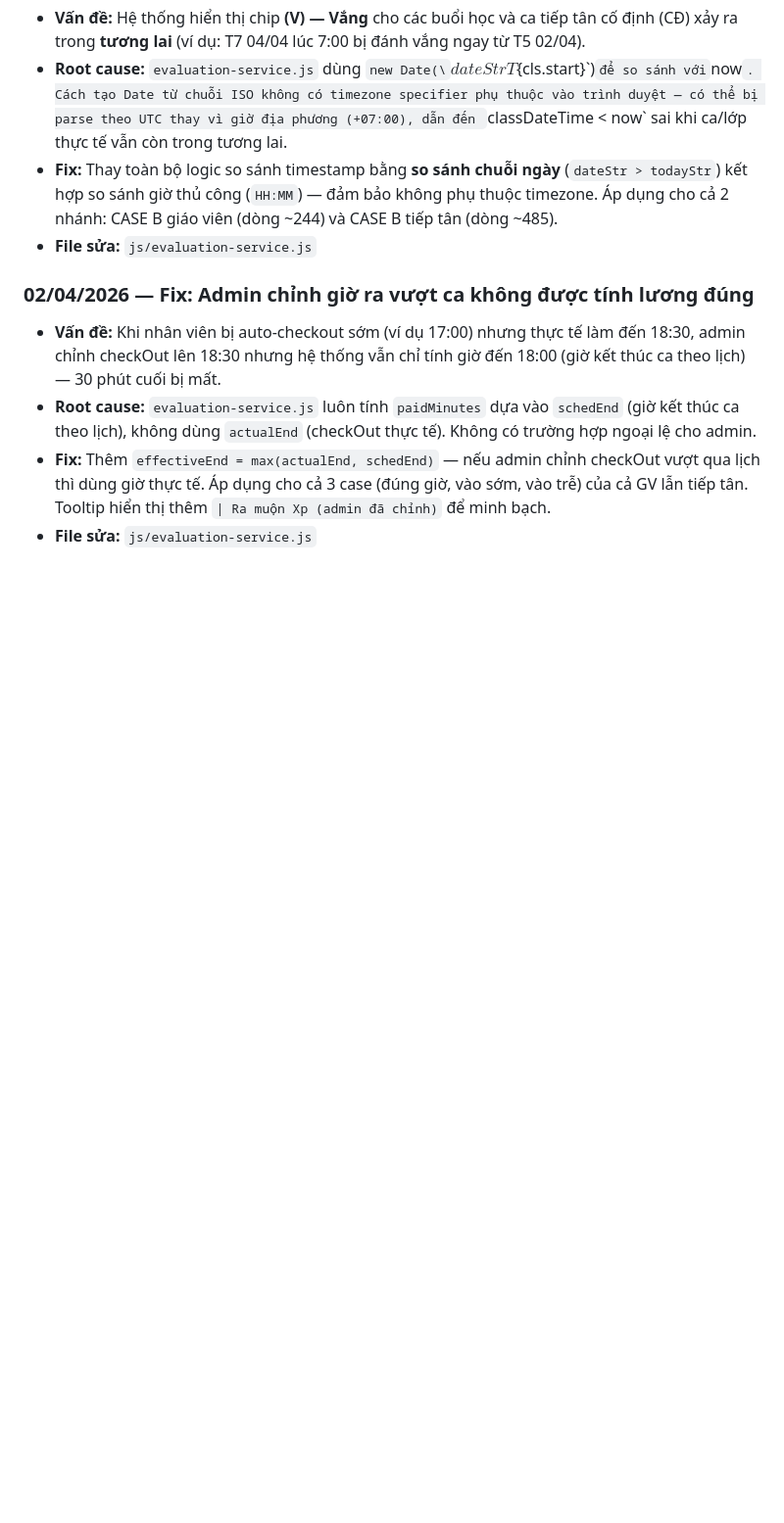
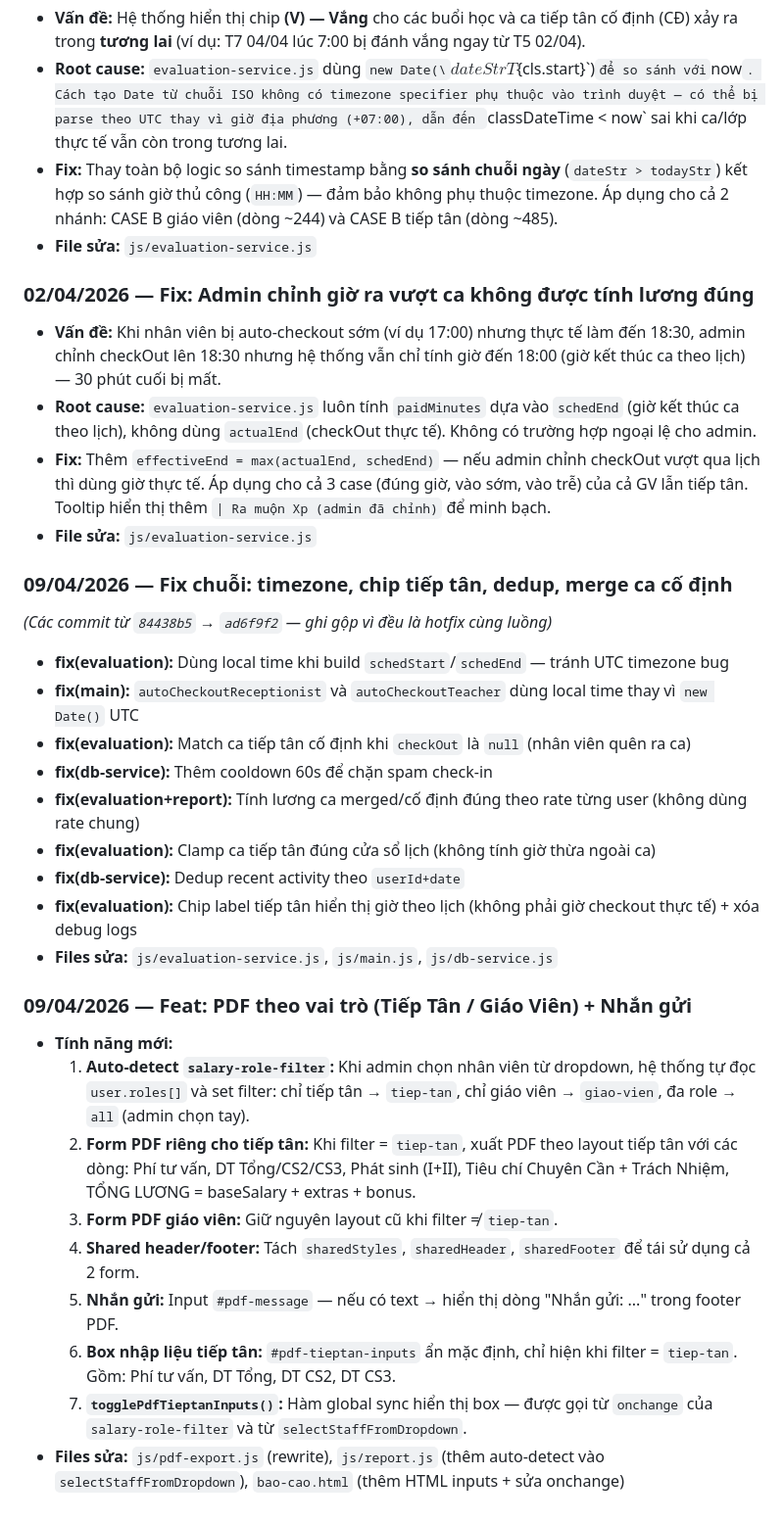
Before and after one commit to hdung25/TimekeepingSystem, a Markdown page: claude/system_logic.md, the part around the change. Shown at 98% size. Rendered like a GitHub page; blank space fills up the shorter version.

Commit message:
docs: update system_logic.md Muc 11 + WORKFLOW.md review 09/04/2026

```diff
--- a/claude/system_logic.md
+++ b/claude/system_logic.md
@@ -468,3 +468,26 @@ overtime_requests: Read/Create — auth. Update/Delete — admin. ✅
 - **Root cause:** `evaluation-service.js` luôn tính `paidMinutes` dựa vào `schedEnd` (giờ kết thúc ca theo lịch), không dùng `actualEnd` (checkOut thực tế). Không có trường hợp ngoại lệ cho admin.
 - **Fix:** Thêm `effectiveEnd = max(actualEnd, schedEnd)` — nếu admin chỉnh checkOut vượt qua lịch thì dùng giờ thực tế. Áp dụng cho cả 3 case (đúng giờ, vào sớm, vào trễ) của cả GV lẫn tiếp tân. Tooltip hiển thị thêm `| Ra muộn Xp (admin đã chỉnh)` để minh bạch.
 - **File sửa:** `js/evaluation-service.js`
+
+### 09/04/2026 — Fix chuỗi: timezone, chip tiếp tân, dedup, merge ca cố định
+*(Các commit từ `84438b5` → `ad6f9f2` — ghi gộp vì đều là hotfix cùng luồng)*
+- **fix(evaluation):** Dùng local time khi build `schedStart`/`schedEnd` — tránh UTC timezone bug
+- **fix(main):** `autoCheckoutReceptionist` và `autoCheckoutTeacher` dùng local time thay vì `new Date()` UTC
+- **fix(evaluation):** Match ca tiếp tân cố định khi `checkOut` là `null` (nhân viên quên ra ca)
+- **fix(db-service):** Thêm cooldown 60s để chặn spam check-in
+- **fix(evaluation+report):** Tính lương ca merged/cố định đúng theo rate từng user (không dùng rate chung)
+- **fix(evaluation):** Clamp ca tiếp tân đúng cửa sổ lịch (không tính giờ thừa ngoài ca)
+- **fix(db-service):** Dedup recent activity theo `userId+date`
+- **fix(evaluation):** Chip label tiếp tân hiển thị giờ theo lịch (không phải giờ checkout thực tế) + xóa debug logs
+- **Files sửa:** `js/evaluation-service.js`, `js/main.js`, `js/db-service.js`
+
+### 09/04/2026 — Feat: PDF theo vai trò (Tiếp Tân / Giáo Viên) + Nhắn gửi
+- **Tính năng mới:**
+  1. **Auto-detect `salary-role-filter`:** Khi admin chọn nhân viên từ dropdown, hệ thống tự đọc `user.roles[]` và set filter: chỉ tiếp tân → `tiep-tan`, chỉ giáo viên → `giao-vien`, đa role → `all` (admin chọn tay).
+  2. **Form PDF riêng cho tiếp tân:** Khi filter = `tiep-tan`, xuất PDF theo layout tiếp tân với các dòng: Phí tư vấn, DT Tổng/CS2/CS3, Phát sinh (I+II), Tiêu chí Chuyên Cần + Trách Nhiệm, TỔNG LƯƠNG = baseSalary + extras + bonus.
+  3. **Form PDF giáo viên:** Giữ nguyên layout cũ khi filter ≠ `tiep-tan`.
+  4. **Shared header/footer:** Tách `sharedStyles`, `sharedHeader`, `sharedFooter` để tái sử dụng cả 2 form.
+  5. **Nhắn gửi:** Input `#pdf-message` — nếu có text → hiển thị dòng "Nhắn gửi: ..." trong footer PDF.
+  6. **Box nhập liệu tiếp tân:** `#pdf-tieptan-inputs` ẩn mặc định, chỉ hiện khi filter = `tiep-tan`. Gồm: Phí tư vấn, DT Tổng, DT CS2, DT CS3.
+  7. **`togglePdfTieptanInputs()`:** Hàm global sync hiển thị box — được gọi từ `onchange` của `salary-role-filter` và từ `selectStaffFromDropdown`.
+- **Files sửa:** `js/pdf-export.js` (rewrite), `js/report.js` (thêm auto-detect vào `selectStaffFromDropdown`), `bao-cao.html` (thêm HTML inputs + sửa onchange)
```
Also changed, not shown: claude/WORKFLOW.md (+3 -1 lines).
